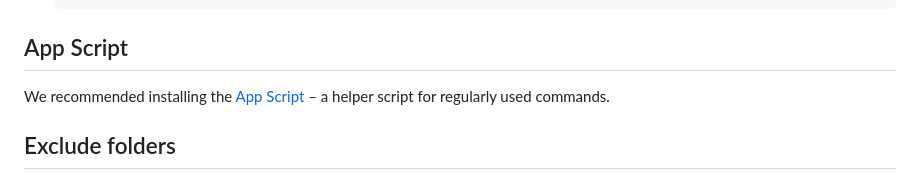
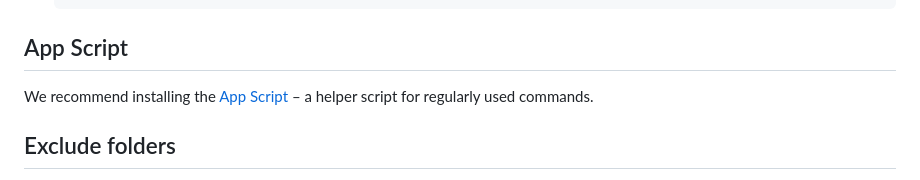
Before and after one commit to hfmnuernberg/TIO, a Markdown page: docs/setup.md, the part around the change. Rendered like a GitHub page.

```diff
--- a/docs/setup.md
+++ b/docs/setup.md
@@ -120,7 +120,7 @@ Follow the [Android Studio](https://developer.android.com/studio/) instructions.
 
 ## App Script
 
-We recommended installing the [App Script](app-script.md) – a helper script for regularly used commands.
+We recommend installing the [App Script](app-script.md) – a helper script for regularly used commands.
 
 ## Exclude folders
 
```
Also changed, not shown: docs/publish-apps-to-app-stores.md (+1 -1 lines).
